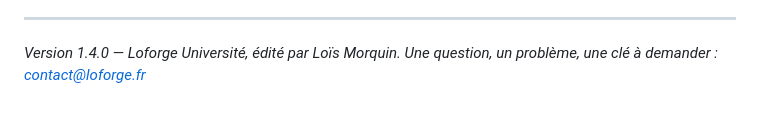
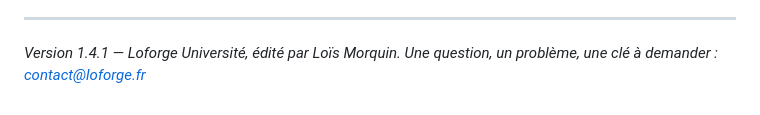
Before and after one commit to loismorquin2-create/loforge-universite-telechargement, a Markdown page: NOTICE-INSTALLATION.md, the part around the change. Drawn GitHub-style.

Commit message:
Version 1.4.1

```diff
--- a/NOTICE-INSTALLATION.md
+++ b/NOTICE-INSTALLATION.md
@@ -119,5 +119,5 @@ n'ont aucun moyen de communiquer.
 
 ---
 
-*Version 1.4.0 — Loforge Université, édité par Loïs Morquin.
+*Version 1.4.1 — Loforge Université, édité par Loïs Morquin.
 Une question, un problème, une clé à demander : contact@loforge.fr*
```
